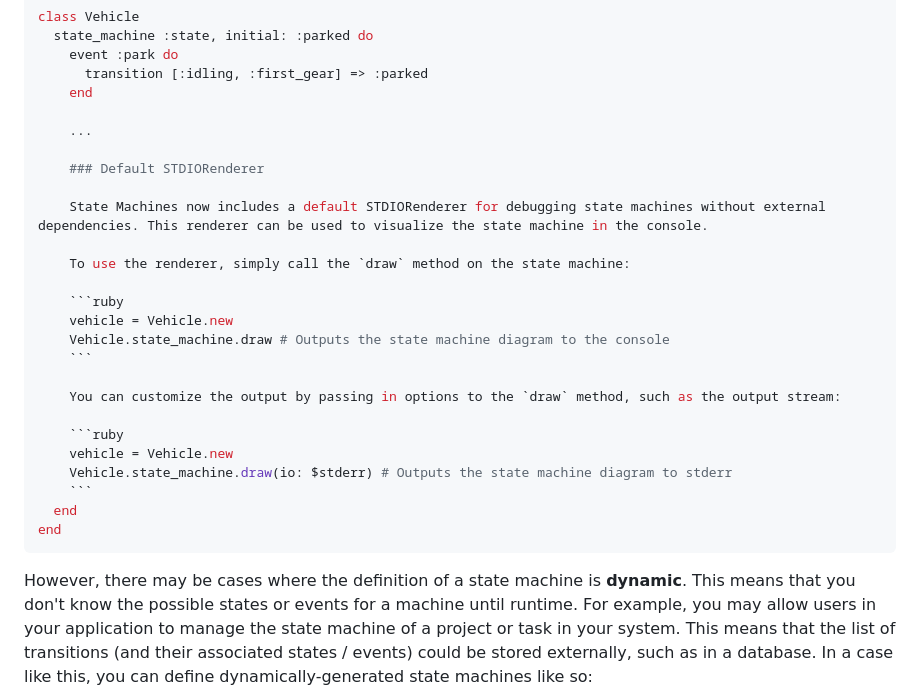
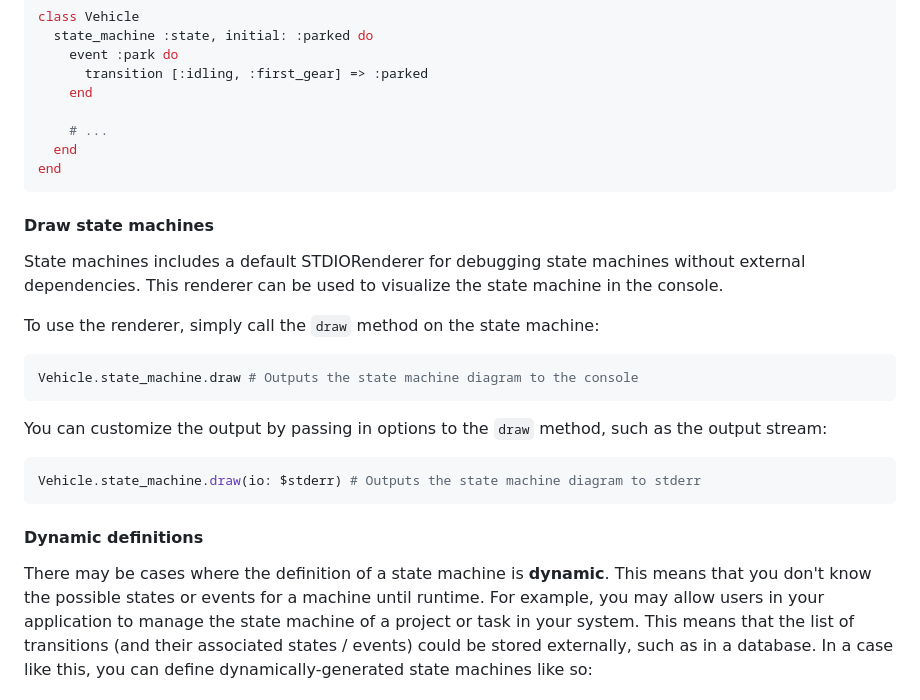
Before and after one commit to state-machines/state_machines, a Markdown page: README.md, the part around one of its changes. Rendered like a GitHub page.

Commit message:
update documentation around the drawing of state machines

````diff
--- a/README.md
+++ b/README.md
@@ -496,30 +496,31 @@ class Vehicle
       transition [:idling, :first_gear] => :parked
     end
 
-    ...
-
-    ### Default STDIORenderer
-
-    State Machines now includes a default STDIORenderer for debugging state machines without external dependencies. This renderer can be used to visualize the state machine in the console.
-
-    To use the renderer, simply call the `draw` method on the state machine:
-
-    ```ruby
-    vehicle = Vehicle.new
-    Vehicle.state_machine.draw # Outputs the state machine diagram to the console
-    ```
-
-    You can customize the output by passing in options to the `draw` method, such as the output stream:
-
-    ```ruby
-    vehicle = Vehicle.new
-    Vehicle.state_machine.draw(io: $stderr) # Outputs the state machine diagram to stderr
-    ```
+    # ...
   end
 end
 ```
 
-However, there may be cases where the definition of a state machine is **dynamic**.
+#### Draw state machines
+
+State machines includes a default STDIORenderer for debugging state machines without external dependencies.
+This renderer can be used to visualize the state machine in the console.
+
+To use the renderer, simply call the `draw` method on the state machine:
+
+```ruby
+Vehicle.state_machine.draw # Outputs the state machine diagram to the console
+```
+
+You can customize the output by passing in options to the `draw` method, such as the output stream:
+
+```ruby
+Vehicle.state_machine.draw(io: $stderr) # Outputs the state machine diagram to stderr
+```
+
+#### Dynamic definitions
+
+There may be cases where the definition of a state machine is **dynamic**.
 This means that you don't know the possible states or events for a machine until
 runtime.  For example, you may allow users in your application to manage the
 state machine of a project or task in your system.  This means that the list of
````
Also changed, not shown: other parts of README.md (+2 -2 lines).
